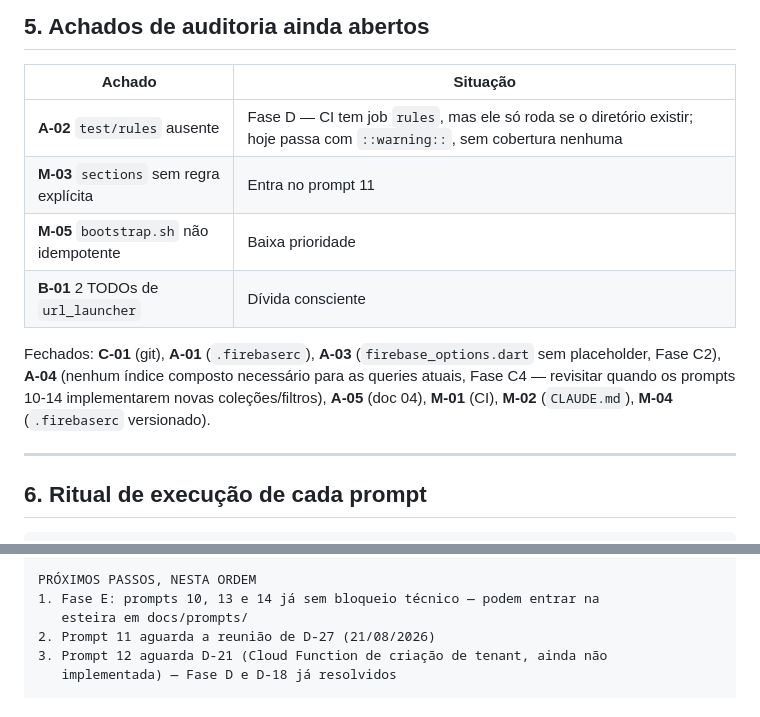
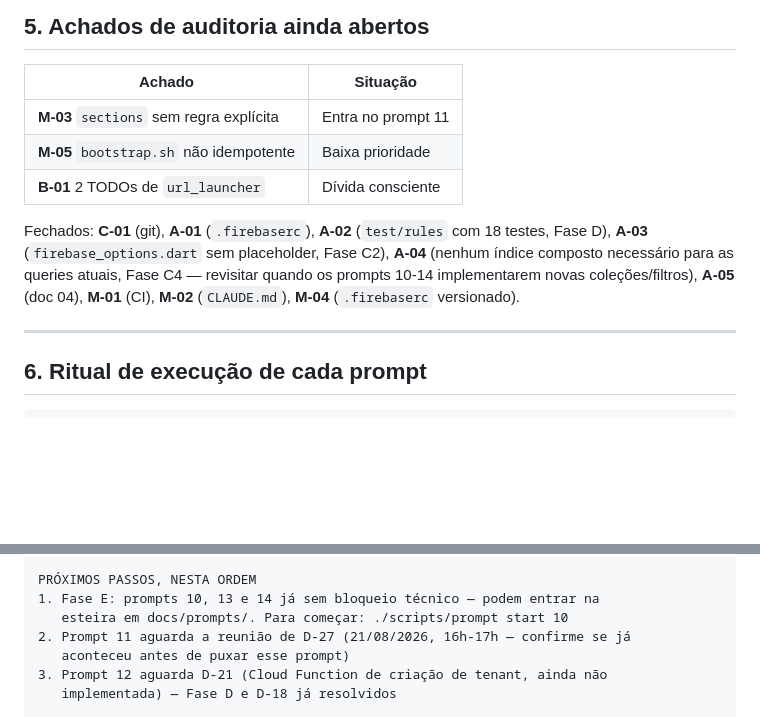
Before and after one commit to dtupig/dash2board, a Markdown page: docs/17_PONTO_DE_RETOMADA.md, 2 parts joined by grey strips. Drawn GitHub-style; blank space fills up the shorter version.

Commit message:
docs(retomada): fecha A-02 na lista de achados e ajusta handoff para amanhã (#12)

```diff
--- a/docs/17_PONTO_DE_RETOMADA.md
+++ b/docs/17_PONTO_DE_RETOMADA.md
@@ -131,16 +131,16 @@ histórico. Trava o prompt 11.
 
 | Achado | Situação |
 |---|---|
-| **A-02** `test/rules` ausente | Fase D — CI tem job `rules`, mas ele só roda se o diretório existir; hoje passa com `::warning::`, sem cobertura nenhuma |
 | **M-03** `sections` sem regra explícita | Entra no prompt 11 |
 | **M-05** `bootstrap.sh` não idempotente | Baixa prioridade |
 | **B-01** 2 TODOs de `url_launcher` | Dívida consciente |
 
-Fechados: **C-01** (git), **A-01** (`.firebaserc`), **A-03**
-(`firebase_options.dart` sem placeholder, Fase C2), **A-04** (nenhum índice
-composto necessário para as queries atuais, Fase C4 — revisitar quando os
-prompts 10-14 implementarem novas coleções/filtros), **A-05** (doc 04),
-**M-01** (CI), **M-02** (`CLAUDE.md`), **M-04** (`.firebaserc` versionado).
+Fechados: **C-01** (git), **A-01** (`.firebaserc`), **A-02** (`test/rules`
+com 18 testes, Fase D), **A-03** (`firebase_options.dart` sem placeholder,
+Fase C2), **A-04** (nenhum índice composto necessário para as queries
+atuais, Fase C4 — revisitar quando os prompts 10-14 implementarem novas
+coleções/filtros), **A-05** (doc 04), **M-01** (CI), **M-02** (`CLAUDE.md`),
+**M-04** (`.firebaserc` versionado).
 
 ---
 
@@ -201,8 +201,9 @@ ESTADO
 
 PRÓXIMOS PASSOS, NESTA ORDEM
 1. Fase E: prompts 10, 13 e 14 já sem bloqueio técnico — podem entrar na
-   esteira em docs/prompts/
-2. Prompt 11 aguarda a reunião de D-27 (21/08/2026)
+   esteira em docs/prompts/. Para começar: ./scripts/prompt start 10
+2. Prompt 11 aguarda a reunião de D-27 (21/08/2026, 16h-17h — confirme se já
+   aconteceu antes de puxar esse prompt)
 3. Prompt 12 aguarda D-21 (Cloud Function de criação de tenant, ainda não
    implementada) — Fase D e D-18 já resolvidos
 
```
